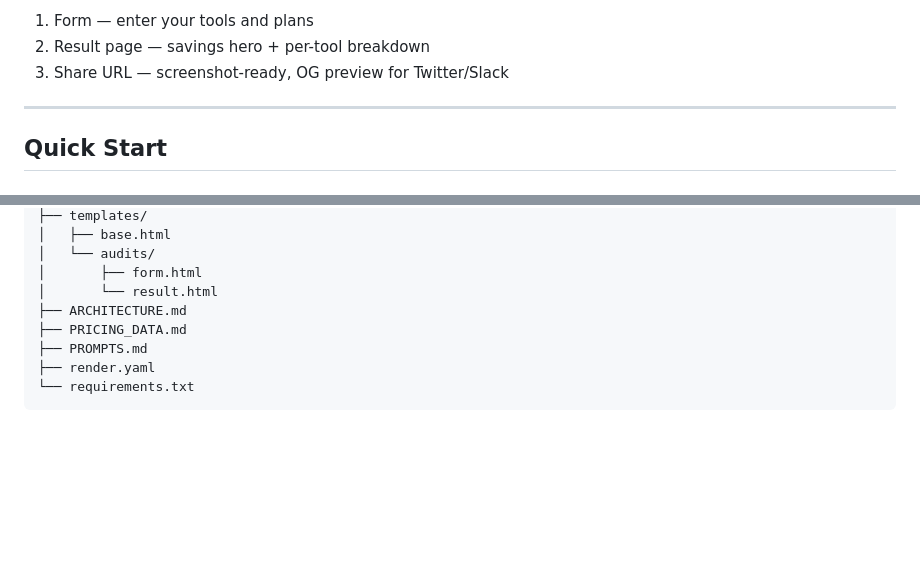
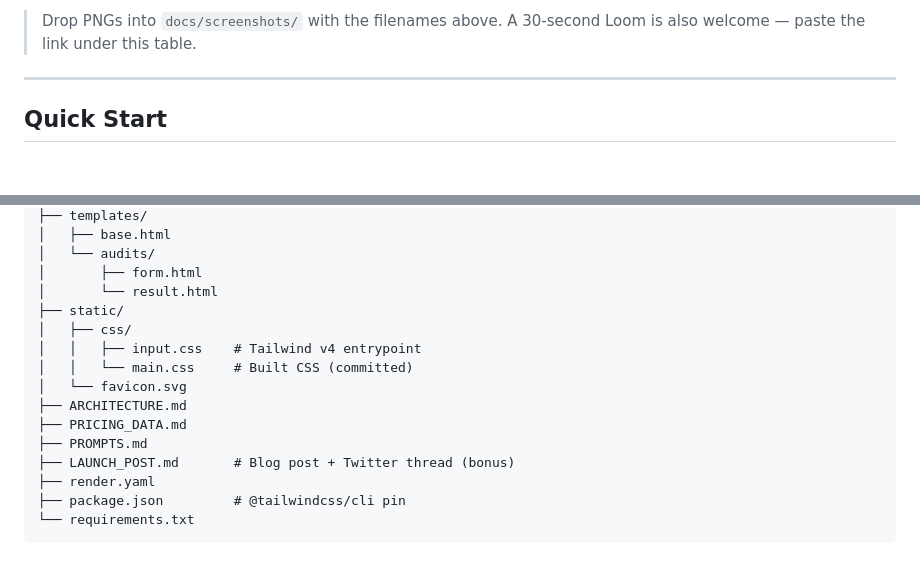
Before and after one commit to KhushbooItIs/ai-expense-auditor, a Markdown page: README.md, 2 parts joined by grey strips. Rendered like a GitHub page; blank space fills up the shorter version.

````diff
--- a/README.md
+++ b/README.md
@@ -12,7 +17,5 @@ OverpaidAI is a free tool that audits a startup's AI tool spend in 60 seconds
 
-1. Form — enter your tools and plans
-2. Result page — savings hero + per-tool breakdown
-3. Share URL — screenshot-ready, OG preview for Twitter/Slack
+> Drop PNGs into `docs/screenshots/` with the filenames above. A 30-second Loom is also welcome — paste the link under this table.
 
 ---
 
@@ -124,9 +140,16 @@ ai-auditor/
 │   └── audits/
 │       ├── form.html
 │       └── result.html
+├── static/
+│   ├── css/
+│   │   ├── input.css    # Tailwind v4 entrypoint
+│   │   └── main.css     # Built CSS (committed)
+│   └── favicon.svg
 ├── ARCHITECTURE.md
 ├── PRICING_DATA.md
 ├── PROMPTS.md
+├── LAUNCH_POST.md       # Blog post + Twitter thread (bonus)
 ├── render.yaml
+├── package.json         # @tailwindcss/cli pin
 └── requirements.txt
 ```
````
Also changed, not shown: other parts of README.md (+30 -12 lines).
